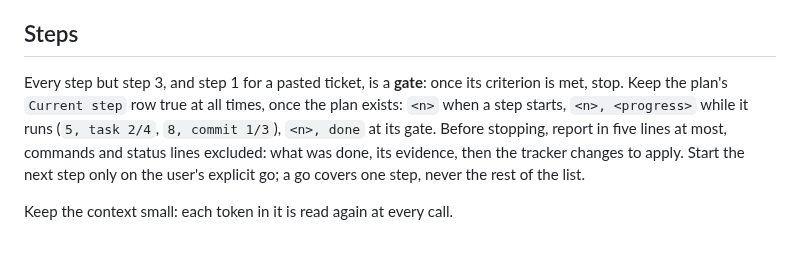
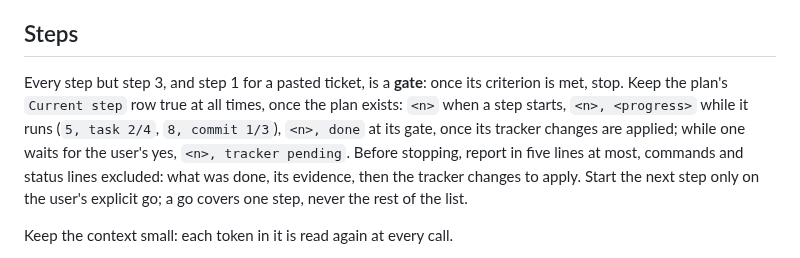
Before and after one commit to Franck-dev-hub/agent-skills, a Markdown page: skills/ticket/SKILL.md, the part around the change. Drawn GitHub-style.

Commit message:
[Fix] Mark a step with a pending tracker change as tracker pending, not done

```diff
--- a/skills/ticket/SKILL.md
+++ b/skills/ticket/SKILL.md
@@ -160,7 +160,7 @@ Step 6 resumes at the first failing check, then the skill's recette, then the fi
 ## Steps
 
 Every step but step 3, and step 1 for a pasted ticket, is a **gate**: once its criterion is met, stop.
-Keep the plan's `Current step` row true at all times, once the plan exists: `<n>` when a step starts, `<n>, <progress>` while it runs (`5, task 2/4`, `8, commit 1/3`), `<n>, done` at its gate.
+Keep the plan's `Current step` row true at all times, once the plan exists: `<n>` when a step starts, `<n>, <progress>` while it runs (`5, task 2/4`, `8, commit 1/3`), `<n>, done` at its gate, once its tracker changes are applied; while one waits for the user's yes, `<n>, tracker pending`.
 Before stopping, report in five lines at most, commands and status lines excluded: what was done, its evidence, then the tracker changes to apply.
 Start the next step only on the user's explicit go; a go covers one step, never the rest of the list.
 
```
